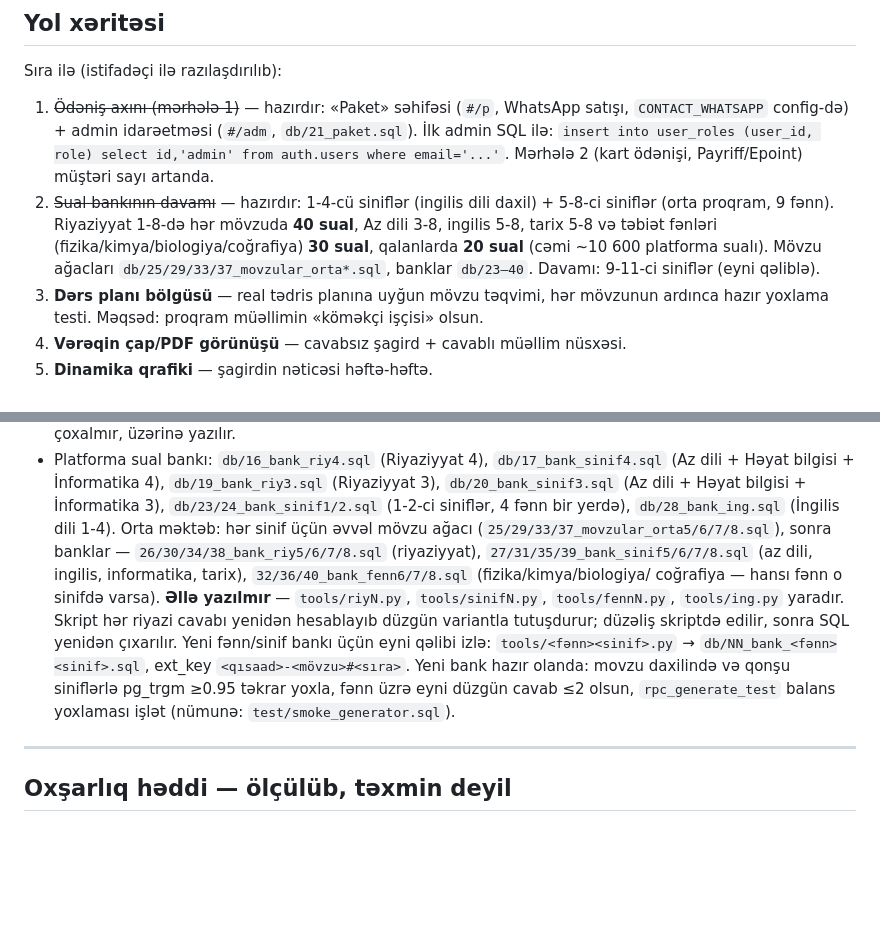
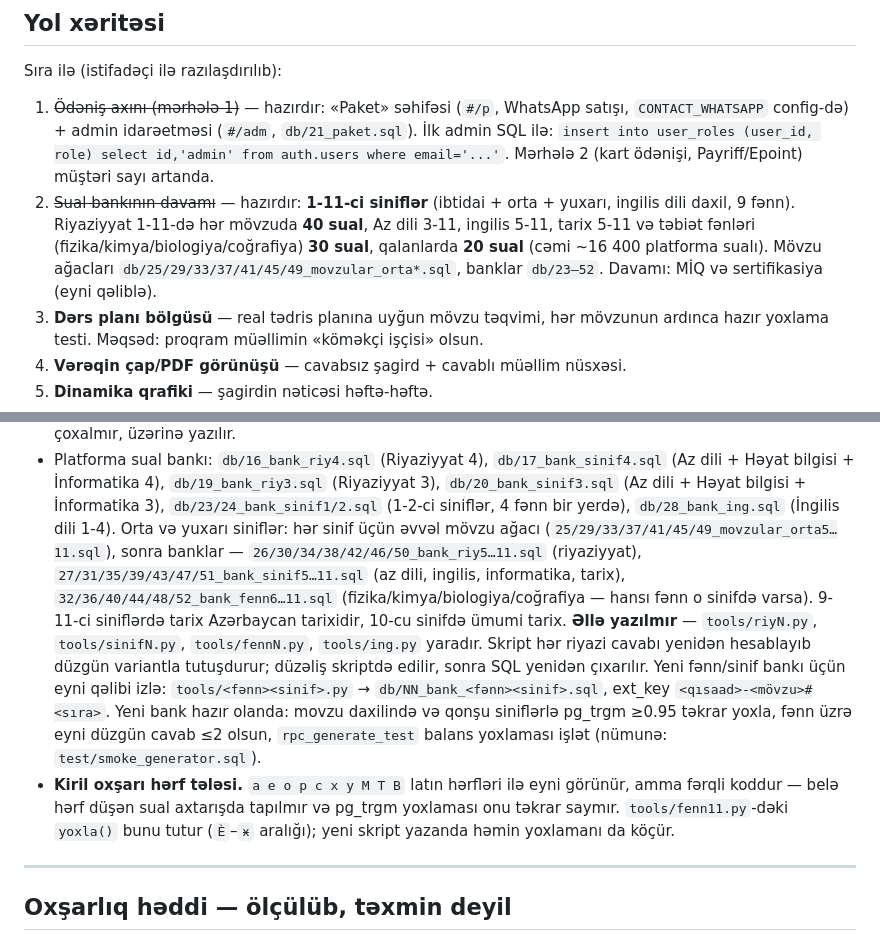
Before and after one commit to finnexmir-sudo/Testler, a Markdown page: CLAUDE.md, 2 parts joined by grey strips. GitHub-like rendering; blank space fills up the shorter version.

Commit message:
CLAUDE.md: 1-11-ci sinif bankinin yekunu
Yol xeritesinde 2-ci bend baglandi: 1-11-ci sinifler hazirdir,
cemi ~16 400 platforma suali. Bank fayllarinin siyahisi 52-ye qeder
genislendirildi. Kiril oxsari herf telesi qeyd olundu - yeni bank
skriptinde hemin yoxlama da olmalidir.

Co-Authored-By: Claude Fable 5 <noreply@anthropic.com>
Claude-Session: https://claude.ai/code/session_01DJvNx85xSSvpw5Ly37jvwX

```diff
--- a/CLAUDE.md
+++ b/CLAUDE.md
@@ -67,13 +67,14 @@ Sıra ilə (istifadəçi ilə razılaşdırılıb):
    `insert into user_roles (user_id, role) select id,'admin' from
    auth.users where email='...'`. Mərhələ 2 (kart ödənişi,
    Payriff/Epoint) müştəri sayı artanda.
-2. ~~Sual bankının davamı~~ — hazırdır: 1-4-cü siniflər (ingilis dili
-   daxil) + 5-8-ci siniflər (orta proqram, 9 fənn). Riyaziyyat 1-8-də
-   hər mövzuda **40 sual**, Az dili 3-8, ingilis 5-8, tarix 5-8 və
-   təbiət fənləri (fizika/kimya/biologiya/coğrafiya) **30 sual**,
-   qalanlarda **20 sual** (cəmi ~10 600 platforma sualı).
-   Mövzu ağacları `db/25/29/33/37_movzular_orta*.sql`, banklar
-   `db/23–40`. Davamı: 9-11-ci siniflər (eyni qəliblə).
+2. ~~Sual bankının davamı~~ — hazırdır: **1-11-ci siniflər**
+   (ibtidai + orta + yuxarı, ingilis dili daxil, 9 fənn).
+   Riyaziyyat 1-11-də hər mövzuda **40 sual**, Az dili 3-11,
+   ingilis 5-11, tarix 5-11 və təbiət fənləri
+   (fizika/kimya/biologiya/coğrafiya) **30 sual**, qalanlarda
+   **20 sual** (cəmi ~16 400 platforma sualı).
+   Mövzu ağacları `db/25/29/33/37/41/45/49_movzular_orta*.sql`,
+   banklar `db/23–52`. Davamı: MİQ və sertifikasiya (eyni qəliblə).
 3. **Dərs planı bölgüsü** — real tədris planına uyğun mövzu təqvimi,
    hər mövzunun ardınca hazır yoxlama testi. Məqsəd: proqram müəllimin
    «köməkçi işçisi» olsun.
@@ -243,12 +244,14 @@ hansı sualı hansı sıra ilə götürdüyünü saxlayır.
   `db/19_bank_riy3.sql` (Riyaziyyat 3), `db/20_bank_sinif3.sql`
   (Az dili + Həyat bilgisi + İnformatika 3), `db/23/24_bank_sinif1/2.sql`
   (1-2-ci siniflər, 4 fənn bir yerdə), `db/28_bank_ing.sql` (İngilis
-  dili 1-4). Orta məktəb: hər sinif üçün əvvəl mövzu ağacı
-  (`25/29/33/37_movzular_orta5/6/7/8.sql`), sonra banklar —
-  `26/30/34/38_bank_riy5/6/7/8.sql` (riyaziyyat),
-  `27/31/35/39_bank_sinif5/6/7/8.sql` (az dili, ingilis, informatika,
-  tarix), `32/36/40_bank_fenn6/7/8.sql` (fizika/kimya/biologiya/
-  coğrafiya — hansı fənn o sinifdə varsa). **Əllə yazılmır** —
+  dili 1-4). Orta və yuxarı siniflər: hər sinif üçün əvvəl mövzu ağacı
+  (`25/29/33/37/41/45/49_movzular_orta5…11.sql`), sonra banklar —
+  `26/30/34/38/42/46/50_bank_riy5…11.sql` (riyaziyyat),
+  `27/31/35/39/43/47/51_bank_sinif5…11.sql` (az dili, ingilis,
+  informatika, tarix), `32/36/40/44/48/52_bank_fenn6…11.sql`
+  (fizika/kimya/biologiya/coğrafiya — hansı fənn o sinifdə varsa).
+  9-11-ci siniflərdə tarix Azərbaycan tarixidir, 10-cu sinifdə ümumi
+  tarix. **Əllə yazılmır** —
   `tools/riyN.py`, `tools/sinifN.py`, `tools/fennN.py`, `tools/ing.py`
   yaradır. Skript hər riyazi cavabı yenidən hesablayıb düzgün variantla
   tutuşdurur; düzəliş skriptdə edilir, sonra SQL yenidən çıxarılır.
@@ -258,6 +261,11 @@ hansı sualı hansı sıra ilə götürdüyünü saxlayır.
   ≥0.95 təkrar yoxla, fənn üzrə eyni düzgün cavab ≤2 olsun,
   `rpc_generate_test` balans yoxlaması işlət (nümunə:
   `test/smoke_generator.sql`).
+- **Kiril oxşarı hərf tələsi.** `а е о р с х у М Т В` latın hərfləri
+  ilə eyni görünür, amma fərqli koddur — belə hərf düşən sual
+  axtarışda tapılmır və pg_trgm yoxlaması onu təkrar saymır.
+  `tools/fenn11.py`-dəki `yoxla()` bunu tutur (`Ѐ`–`ӿ` aralığı);
+  yeni skript yazanda həmin yoxlamanı da köçür.
 
 ---
 
```
